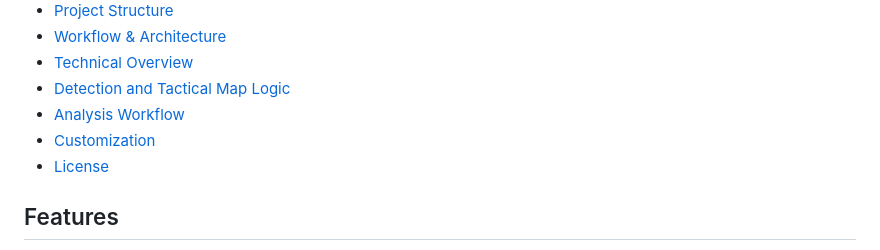
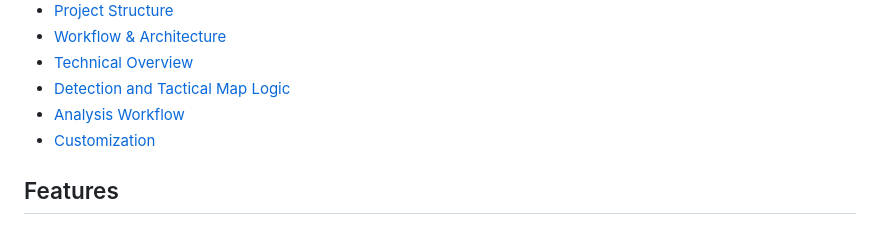
Before and after one commit to OthmanMoussaoui/crafteros, a Markdown page: Playground_Detection_Process/README.md, the part around the change. GitHub-like rendering.

```diff
--- a/Playground_Detection_Process/README.md
+++ b/Playground_Detection_Process/README.md
@@ -18,7 +18,6 @@ https://github.com/user-attachments/assets/bab2fc6e-25e9-4a09-8546-bd3dccd3c1bb
 - [Detection and Tactical Map Logic](#detection-and-tactical-map-logic)
 - [Analysis Workflow](#analysis-workflow)
 - [Customization](#customization)
-- [License](#license)
 
 ## Features
 
```
